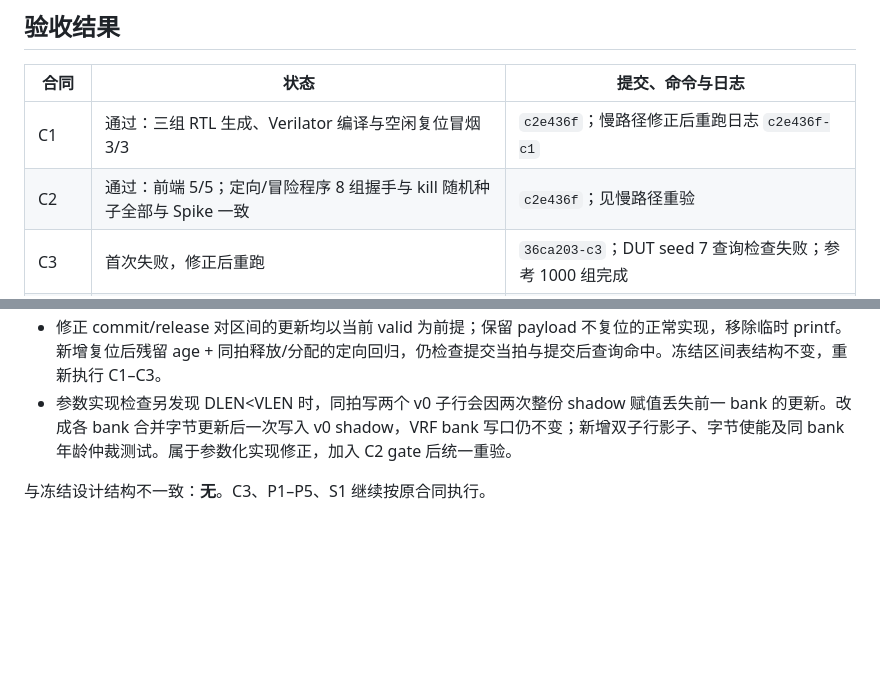
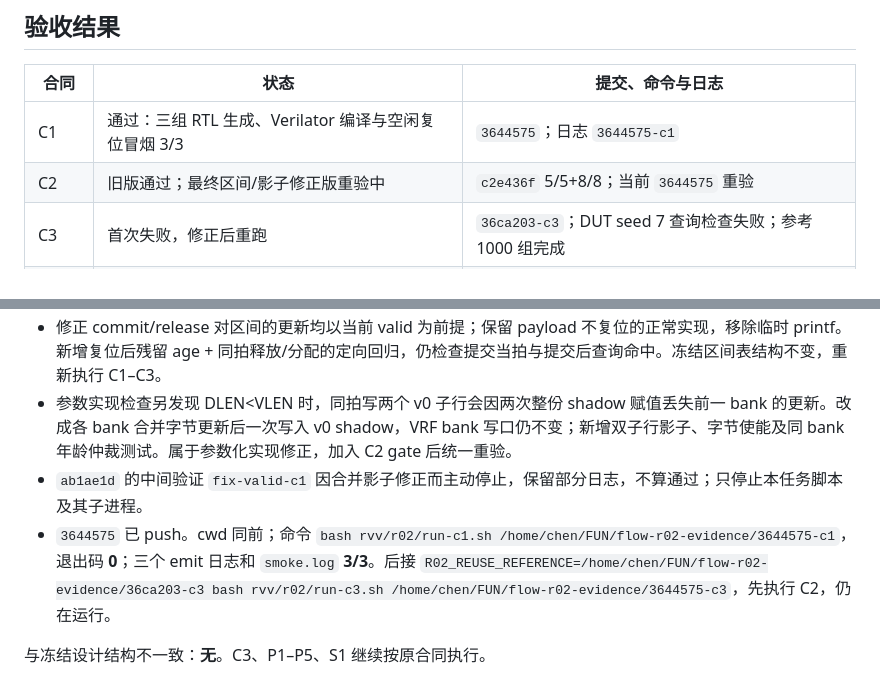
Before and after one commit to RanxiChen/flow, a Markdown page: docs/tasks/R02-report.md, 2 parts joined by grey strips. Drawn GitHub-style; blank space fills up the shorter version.

Commit message:
docs(rvv): record final interval and shadow C1 gate

```diff
--- a/docs/tasks/R02-report.md
+++ b/docs/tasks/R02-report.md
@@ -16,8 +16,8 @@
 
 | 合同 | 状态 | 提交、命令与日志 |
 | --- | --- | --- |
-| C1 | 通过：三组 RTL 生成、Verilator 编译与空闲复位冒烟 3/3 | `c2e436f`；慢路径修正后重跑日志 `c2e436f-c1` |
-| C2 | 通过：前端 5/5；定向/冒险程序 8 组握手与 kill 随机种子全部与 Spike 一致 | `c2e436f`；见慢路径重验 |
+| C1 | 通过：三组 RTL 生成、Verilator 编译与空闲复位冒烟 3/3 | `3644575`；日志 `3644575-c1` |
+| C2 | 旧版通过；最终区间/影子修正版重验中 | `c2e436f` 5/5+8/8；当前 `3644575` 重验 |
 | C3 | 首次失败，修正后重跑 | `36ca203-c3`；DUT seed 7 查询检查失败；参考 1000 组完成 |
 | P1–P5 | 未运行 | 待 C3；保持任务书原测量口径与阈值 |
 | S1 | 未运行 | 待性能段；XCKU040 OOC 100 MHz |
@@ -102,5 +102,7 @@
 - `c2e436f-c3` 再次在 seed 7 失败（退出码 1）。`9053b17` 增加临时生命周期 printf，诊断运行在 `fb-debug/`，退出码 1。确认 RTL 错误：区间 payload 不复位，重复复位后无效项可能残留与本轮有效项相同的 age；释放比较没有 valid 门控，同拍分配新项时被旧 payload 的匹配覆盖。例如 age 162 分配到 slot 21 后，旧残留 age 131 的释放把它清空，随后 age 164 重用 slot 21；缺失的是尚未发 AW 的已提交 store。不是查询模型问题。
 - 修正 commit/release 对区间的更新均以当前 valid 为前提；保留 payload 不复位的正常实现，移除临时 printf。新增复位后残留 age + 同拍释放/分配的定向回归，仍检查提交当拍与提交后查询命中。冻结区间表结构不变，重新执行 C1–C3。
 - 参数实现检查另发现 DLEN<VLEN 时，同拍写两个 v0 子行会因两次整份 shadow 赋值丢失前一 bank 的更新。改成各 bank 合并字节更新后一次写入 v0 shadow，VRF bank 写口仍不变；新增双子行影子、字节使能及同 bank 年龄仲裁测试。属于参数化实现修正，加入 C2 gate 后统一重验。
+- `ab1ae1d` 的中间验证 `fix-valid-c1` 因合并影子修正而主动停止，保留部分日志，不算通过；只停止本任务脚本及其子进程。
+- `3644575` 已 push。cwd 同前；命令 `bash rvv/r02/run-c1.sh /home/chen/FUN/flow-r02-evidence/3644575-c1`，退出码 **0**；三个 emit 日志和 `smoke.log` **3/3**。后接 `R02_REUSE_REFERENCE=/home/chen/FUN/flow-r02-evidence/36ca203-c3 bash rvv/r02/run-c3.sh /home/chen/FUN/flow-r02-evidence/3644575-c3`，先执行 C2，仍在运行。
 
 与冻结设计结构不一致：**无**。C3、P1–P5、S1 继续按原合同执行。
```
